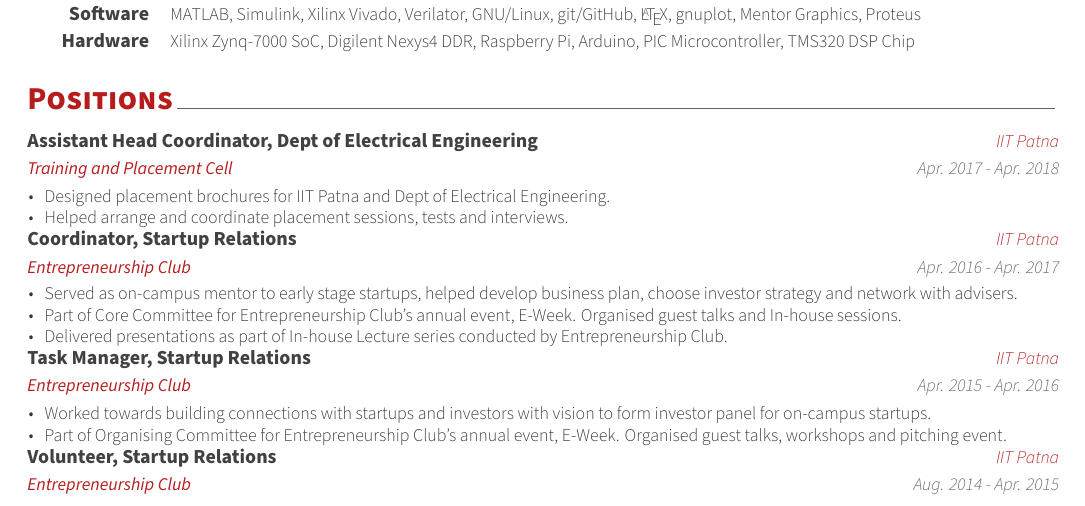
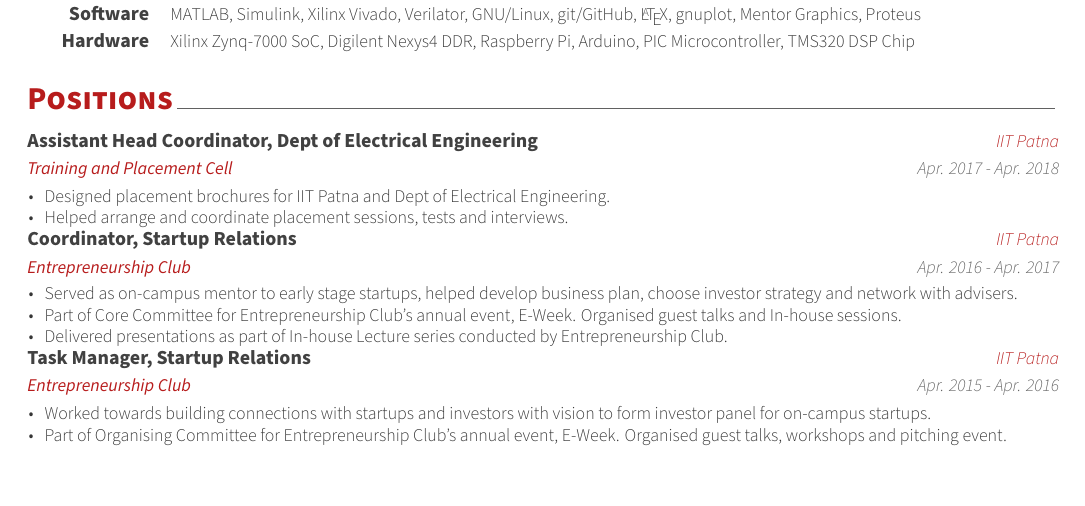
Before and after one commit to hatimak/vivre-card, a LaTeX CV (cv.tex, which reads cv/positions.tex): part of page 2 of 2, cut so that both start at the same text. Compiled offline with XeLaTeX.

Commit message:
Remove Volunteer position (seems irrelevant)

```diff
--- a/cv/positions.tex
+++ b/cv/positions.tex
@@ -36,12 +36,4 @@
 	\end{cvitems}}
 %---------------------------------------------------------
 
-\cvrole
-	{Volunteer, Startup Relations} % Post
-	{Entrepreneurship Club} % Organisation
-	{\href{https://www.iitp.ac.in}{IIT Patna}} % Location
-	{Aug. 2014 - Apr. 2015} % Date(s)
-	{}
-%---------------------------------------------------------
-
 \end{cvpositions}
```
